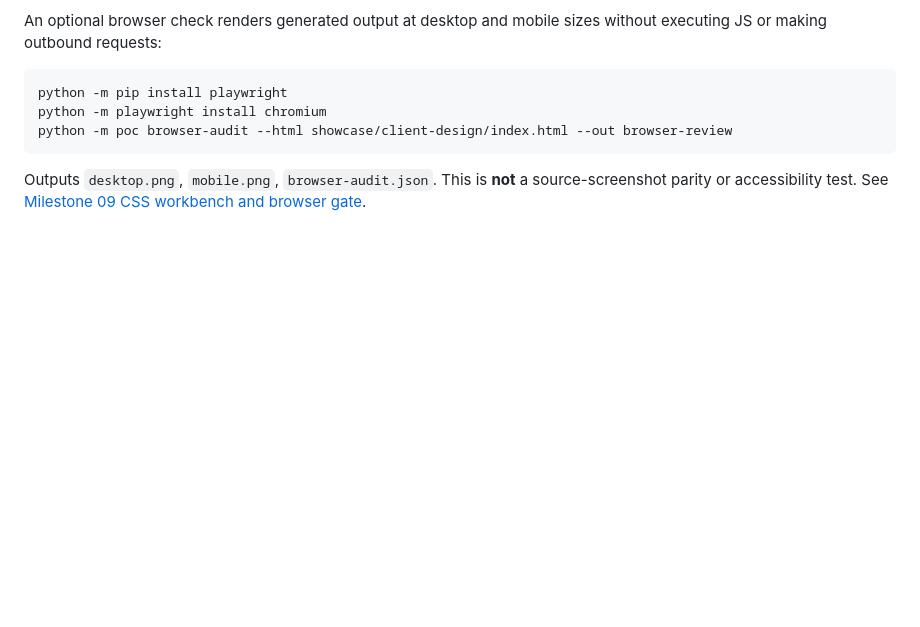
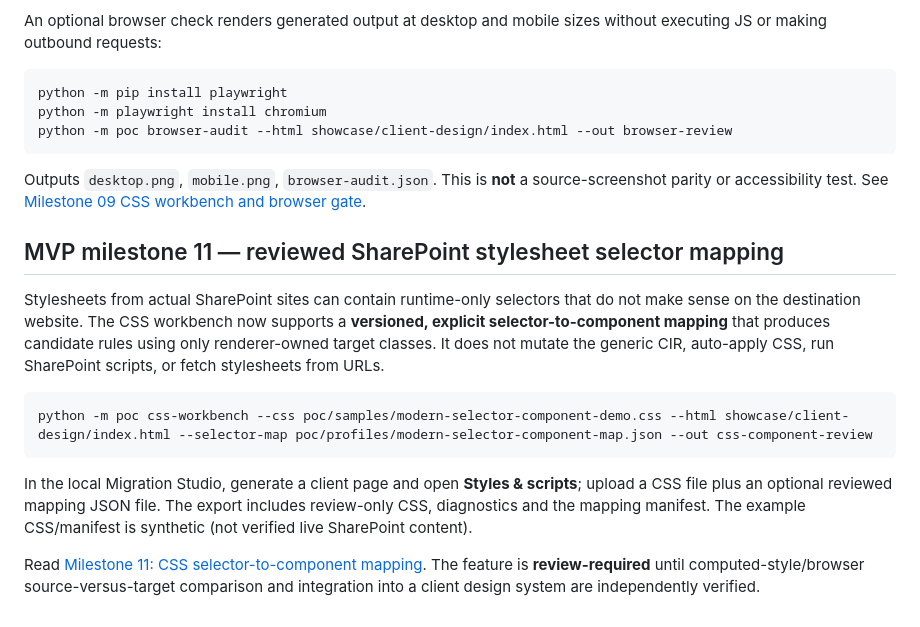
Before and after one commit to AncilBenny/SP_Migration_PoC, a Markdown page: README.md, the part around the change. GitHub-like rendering; blank space fills up the shorter version.

Commit message:
docs: explain review-only source CSS selector to client component mapping

````diff
--- a/README.md
+++ b/README.md
@@ -211,3 +211,16 @@ python -m poc browser-audit --html showcase/client-design/index.html --out brows
 ```
 
 Outputs `desktop.png`, `mobile.png`, `browser-audit.json`. This is **not** a source-screenshot parity or accessibility test. See [Milestone 09 CSS workbench and browser gate](docs/mvp/09-css-workbench-and-browser-gate.md).
+
+
+## MVP milestone 11 — reviewed SharePoint stylesheet selector mapping
+
+Stylesheets from actual SharePoint sites can contain runtime-only selectors that do not make sense on the destination website. The CSS workbench now supports a **versioned, explicit selector-to-component mapping** that produces candidate rules using only renderer-owned target classes. It does not mutate the generic CIR, auto-apply CSS, run SharePoint scripts, or fetch stylesheets from URLs.
+
+```powershell
+python -m poc css-workbench --css poc/samples/modern-selector-component-demo.css --html showcase/client-design/index.html --selector-map poc/profiles/modern-selector-component-map.json --out css-component-review
+```
+
+In the local Migration Studio, generate a client page and open **Styles & scripts**; upload a CSS file plus an optional reviewed mapping JSON file. The export includes review-only CSS, diagnostics and the mapping manifest. The example CSS/manifest is synthetic (not verified live SharePoint content).
+
+Read [Milestone 11: CSS selector-to-component mapping](docs/mvp/11-css-selector-component-mapping.md). The feature is **review-required** until computed-style/browser source-versus-target comparison and integration into a client design system are independently verified.
````
